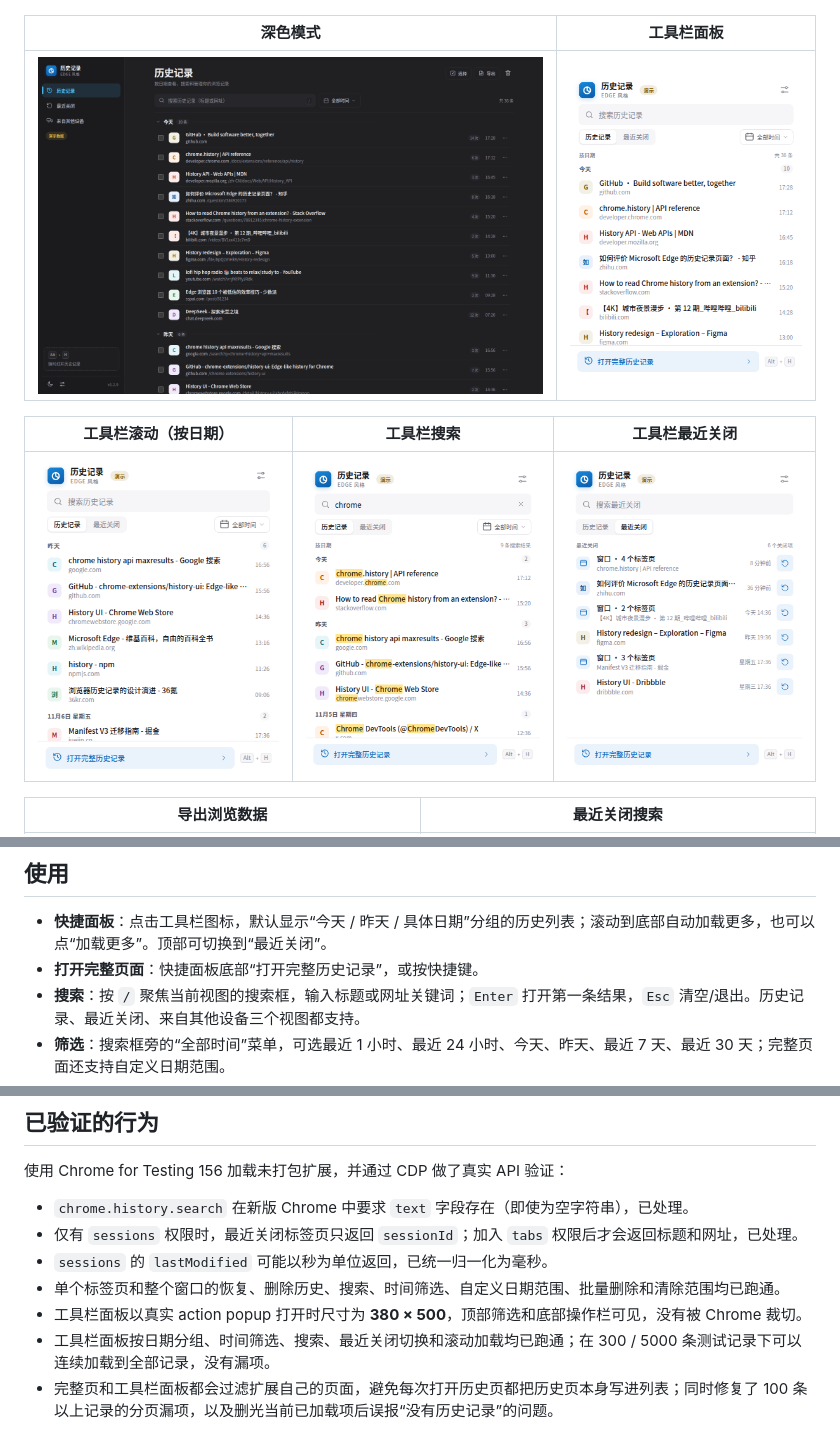
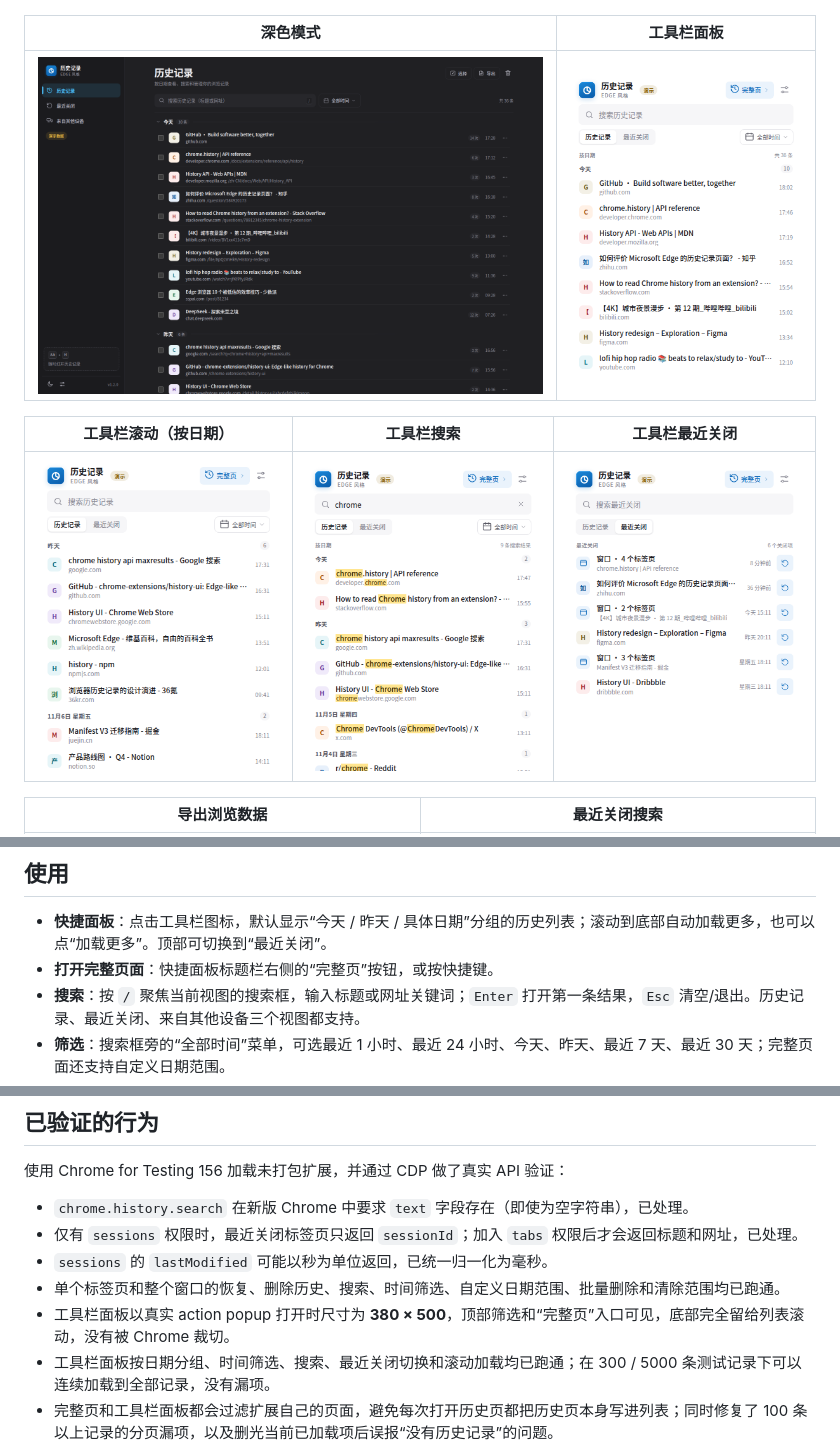
Before and after one commit to tdccccc/edge-history-for-chrome, a Markdown page: README.md, 3 parts joined by grey strips. Drawn GitHub-style; pictures changed too: screenshots/popup-closed.png, screenshots/popup-scroll.png, screenshots/popup-search.png.

```diff
--- a/README.md
+++ b/README.md
@@ -54,7 +54,7 @@ Chrome 不允许扩展接管内置的 `Ctrl + H`，所以本扩展提供独立
 ## 使用
 
 - **快捷面板**：点击工具栏图标，默认显示“今天 / 昨天 / 具体日期”分组的历史列表；滚动到底部自动加载更多，也可以点“加载更多”。顶部可切换到“最近关闭”。
-- **打开完整页面**：快捷面板底部“打开完整历史记录”，或按快捷键。
+- **打开完整页面**：快捷面板标题栏右侧的“完整页”按钮，或按快捷键。
 - **搜索**：按 `/` 聚焦当前视图的搜索框，输入标题或网址关键词；`Enter` 打开第一条结果，`Esc` 清空/退出。历史记录、最近关闭、来自其他设备三个视图都支持。
 - **筛选**：搜索框旁的“全部时间”菜单，可选最近 1 小时、最近 24 小时、今天、昨天、最近 7 天、最近 30 天；完整页面还支持自定义日期范围。
 - **选择多条**：每行左侧的复选框常显，勾选任意一条会进入选择模式；右上角“选择”可以进入/退出，`Ctrl/Cmd + A` 全选已加载项，`Delete` 删除。
@@ -149,7 +149,7 @@ edge-history-for-chrome/
 - 仅有 `sessions` 权限时，最近关闭标签页只返回 `sessionId`；加入 `tabs` 权限后才会返回标题和网址，已处理。
 - `sessions` 的 `lastModified` 可能以秒为单位返回，已统一归一化为毫秒。
 - 单个标签页和整个窗口的恢复、删除历史、搜索、时间筛选、自定义日期范围、批量删除和清除范围均已跑通。
-- 工具栏面板以真实 action popup 打开时尺寸为 **380 × 500**，顶部筛选和底部操作栏可见，没有被 Chrome 裁切。
+- 工具栏面板以真实 action popup 打开时尺寸为 **380 × 500**，顶部筛选和“完整页”入口可见，底部完全留给列表滚动，没有被 Chrome 裁切。
 - 工具栏面板按日期分组、时间筛选、搜索、最近关闭切换和滚动加载均已跑通；在 300 / 5000 条测试记录下可以连续加载到全部记录，没有漏项。
 - 完整页和工具栏面板都会过滤扩展自己的页面，避免每次打开历史页都把历史页本身写进列表；同时修复了 100 条以上记录的分页漏项，以及删光当前已加载项后误报“没有历史记录”的问题。
 - 在同一 `lastVisitTime` 并列的跨天数据上验证 300 / 300 条全部加载，无重复；5000 条合成历史下完整页和 popup 都能滚动到全部记录。
```
Also changed, not shown: 3 other files.
